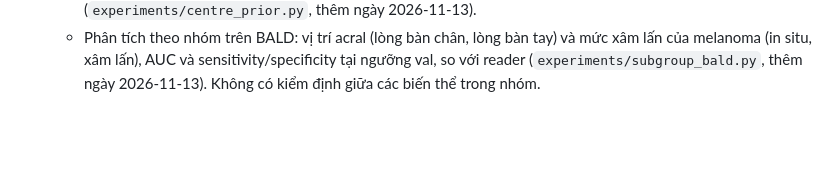
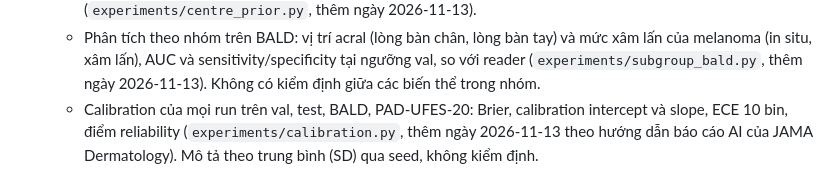
Before and after one commit to thiennguyen37-qn/TCGA-melanoma, a Markdown page: experiments/PROTOCOL.md, the part around the change. Rendered like a GitHub page; blank space fills up the shorter version.

Commit message:
Record the calibration analysis in the protocol deviations
Co-Authored-By: Claude Opus 5.5 <noreply@anthropic.com>

```diff
--- a/experiments/PROTOCOL.md
+++ b/experiments/PROTOCOL.md
@@ -100,3 +100,4 @@ Mọi mục dưới đây được phát hiện hoặc quyết định sau khi
    - Mức lộ nhãn do thiếu dữ liệu `sex` trên PAD-UFES-20 (AUC của chỉ báo "có giá trị sex" = 0,846), dùng để giải thích lựa chọn chỉ dùng ảnh ở mục 2.
    - RQ4: tỉ lệ năng lượng trong mask của các bản đồ cố định không phụ thuộc ảnh (hình tròn giữa ảnh có diện tích bằng diện tích mask trung vị của train, mask trung bình của train), làm mốc "chỉ nhìn vào giữa ảnh" (`experiments/centre_prior.py`, thêm ngày 2026-11-13).
    - Phân tích theo nhóm trên BALD: vị trí acral (lòng bàn chân, lòng bàn tay) và mức xâm lấn của melanoma (in situ, xâm lấn), AUC và sensitivity/specificity tại ngưỡng val, so với reader (`experiments/subgroup_bald.py`, thêm ngày 2026-11-13). Không có kiểm định giữa các biến thể trong nhóm.
+   - Calibration của mọi run trên val, test, BALD, PAD-UFES-20: Brier, calibration intercept và slope, ECE 10 bin, điểm reliability (`experiments/calibration.py`, thêm ngày 2026-11-13 theo hướng dẫn báo cáo AI của JAMA Dermatology). Mô tả theo trung bình (SD) qua seed, không kiểm định.
```
